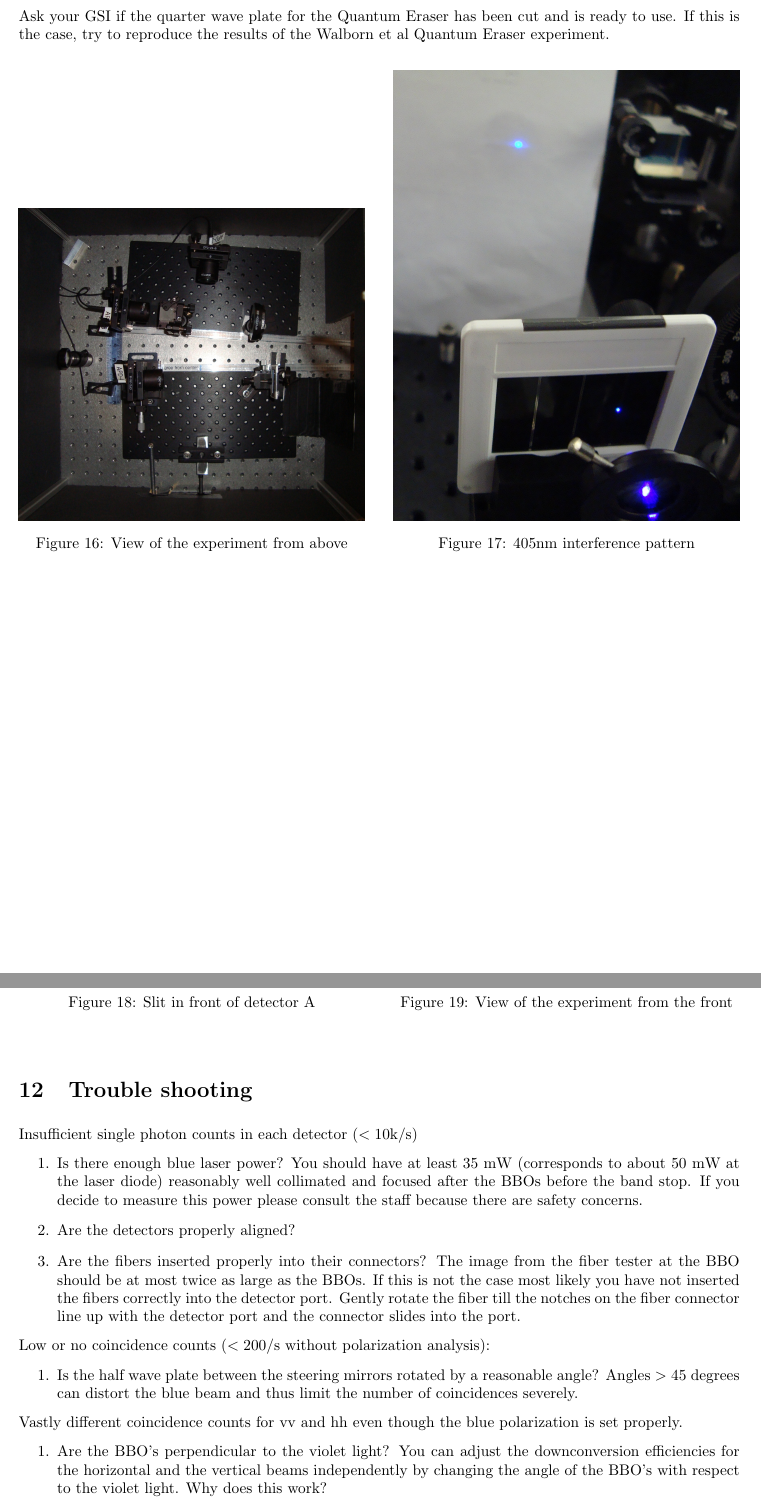
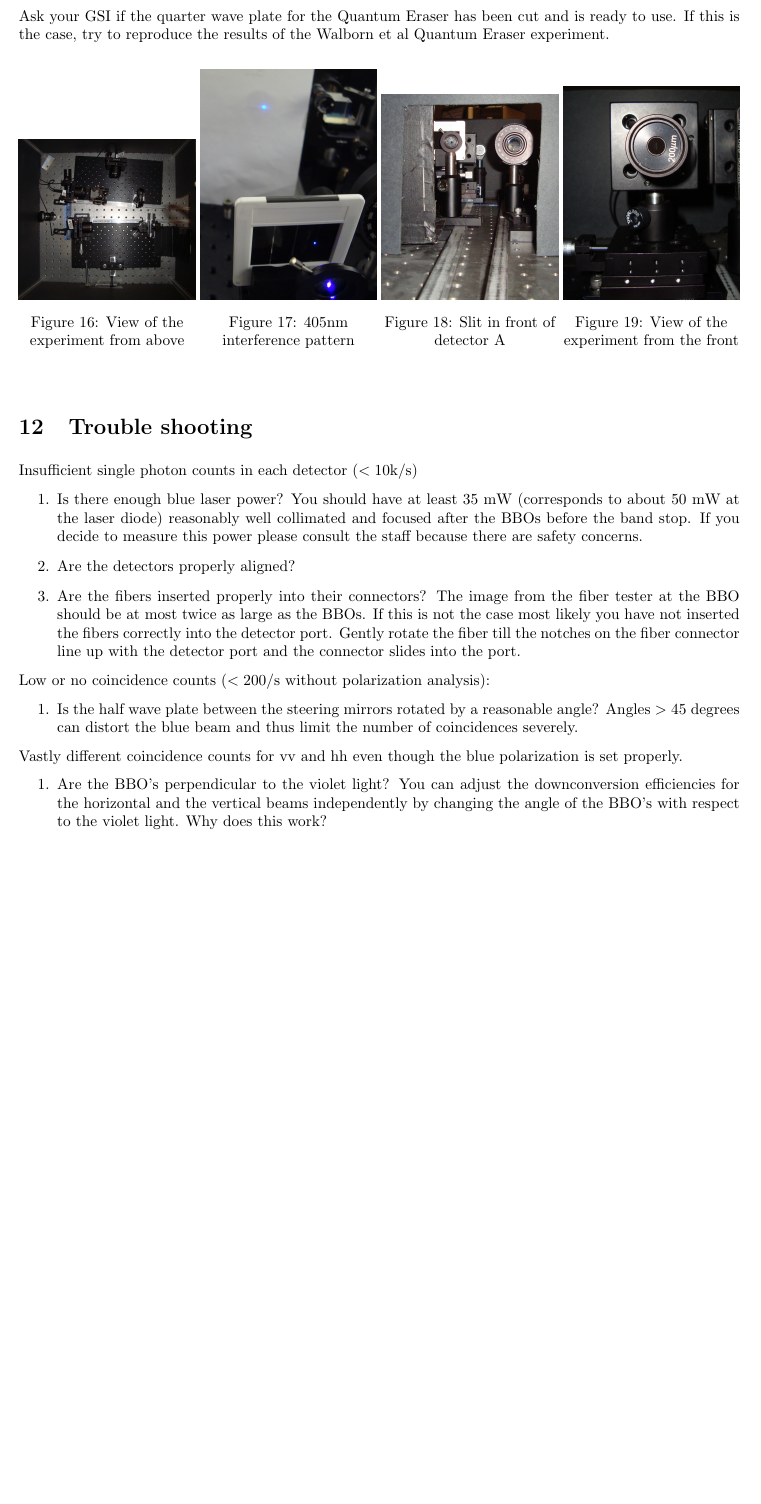
Before and after one commit to DrWinthrop/111BC, a LaTeX document (QIE/QIE.tex): two parts of pages 17 and 18 of 19 before the commit and part of page 17 of 18 after it, the two joined at a grey line, cut so that both start at the same text, the shorter picture padded with empty space. Compiled offline with pdfLaTeX.

Commit message:
Align pictures

```diff
--- a/QIE/QIE.tex
+++ b/QIE/QIE.tex
@@ -508,14 +508,14 @@ Ask your GSI if the quarter wave plate for the Quantum Eraser has been cut and i
 \noindent
 \begin{figure}[H]
 \captionsetup{justification=centering}
-\minipage[t]{0.48\linewidth}
+\minipage[t]{0.245\linewidth}
   \href{http://experimentationlab.berkeley.edu/sites/default/files/images/Qe_overview.jpeg}{\includegraphics[width=\linewidth,keepaspectratio]{images/Qe_overview.jpeg}}
   \caption{View of the experiment from above}
   \label{fig:Qe_overview.jpeg}
 \endminipage\hfill
-\minipage[t]{0.48\linewidth}
+\minipage[t]{0.245\linewidth}
   \href{http://experimentationlab.berkeley.edu/sites/default/files/images/Qe_405interference.jpeg}{\includegraphics[width=\linewidth,keepaspectratio]{images/Qe_405interference.jpeg}}
   \caption{405nm interference pattern}
   \label{fig:Qe_405interference.jpeg}
-\endminipage
-\end{figure}
+\endminipage\hfill
+\minipage[t]{0.245\linewidth}
@@ -526,7 +523,7 @@ Ask your GSI if the quarter wave plate for the Quantum Eraser has been cut and i
   \caption{Slit in front of detector A}
   \label{fig:Qe_beamview.jpeg}
 \endminipage\hfill
-\minipage[t]{0.48\linewidth}
+\minipage[t]{0.245\linewidth}
   \href{http://experimentationlab.berkeley.edu/sites/default/files/images/Qe_slit.jpeg}{\includegraphics[width=\linewidth,keepaspectratio]{images/Qe_slit.jpeg}}\caption{View of the experiment from the front}
   \label{fig:Qe_slit.jpeg}
 \endminipage
```
Also changed, not shown: QIE/QIE.tex (9 more changed lines).
